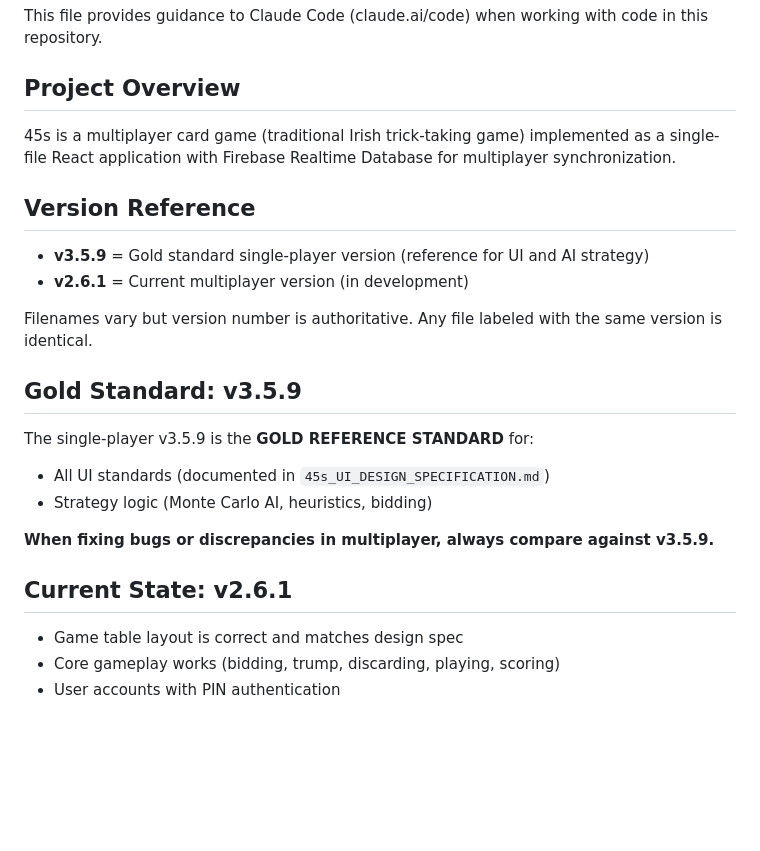
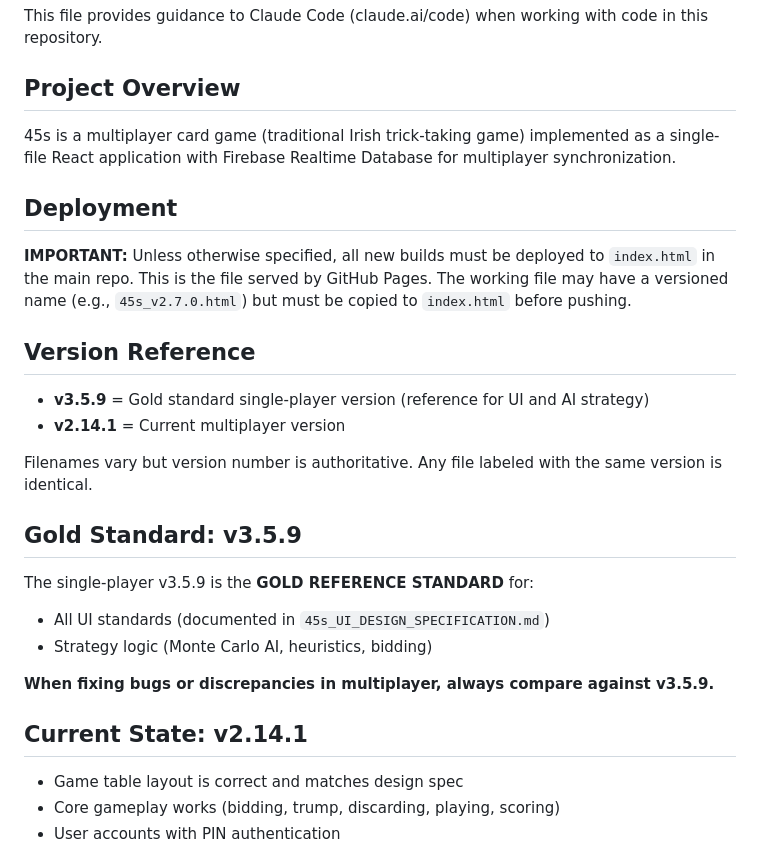
Before and after one commit to rawbar/45s, a Markdown page: CLAUDE.md, the part around the change. GitHub-like rendering; blank space fills up the shorter version.

Commit message:
Add deployment note: always push to index.html

```diff
--- a/CLAUDE.md
+++ b/CLAUDE.md
@@ -6,10 +6,14 @@ This file provides guidance to Claude Code (claude.ai/code) when working with co
 
 45s is a multiplayer card game (traditional Irish trick-taking game) implemented as a single-file React application with Firebase Realtime Database for multiplayer synchronization.
 
+## Deployment
+
+**IMPORTANT:** Unless otherwise specified, all new builds must be deployed to `index.html` in the main repo. This is the file served by GitHub Pages. The working file may have a versioned name (e.g., `45s_v2.7.0.html`) but must be copied to `index.html` before pushing.
+
 ## Version Reference
 
 - **v3.5.9** = Gold standard single-player version (reference for UI and AI strategy)
-- **v2.6.1** = Current multiplayer version (in development)
+- **v2.14.1** = Current multiplayer version
 
 Filenames vary but version number is authoritative. Any file labeled with the same version is identical.
 
@@ -21,7 +25,7 @@ The single-player v3.5.9 is the **GOLD REFERENCE STANDARD** for:
 
 **When fixing bugs or discrepancies in multiplayer, always compare against v3.5.9.**
 
-## Current State: v2.6.1
+## Current State: v2.14.1
 
 - Game table layout is correct and matches design spec
 - Core gameplay works (bidding, trump, discarding, playing, scoring)
```
